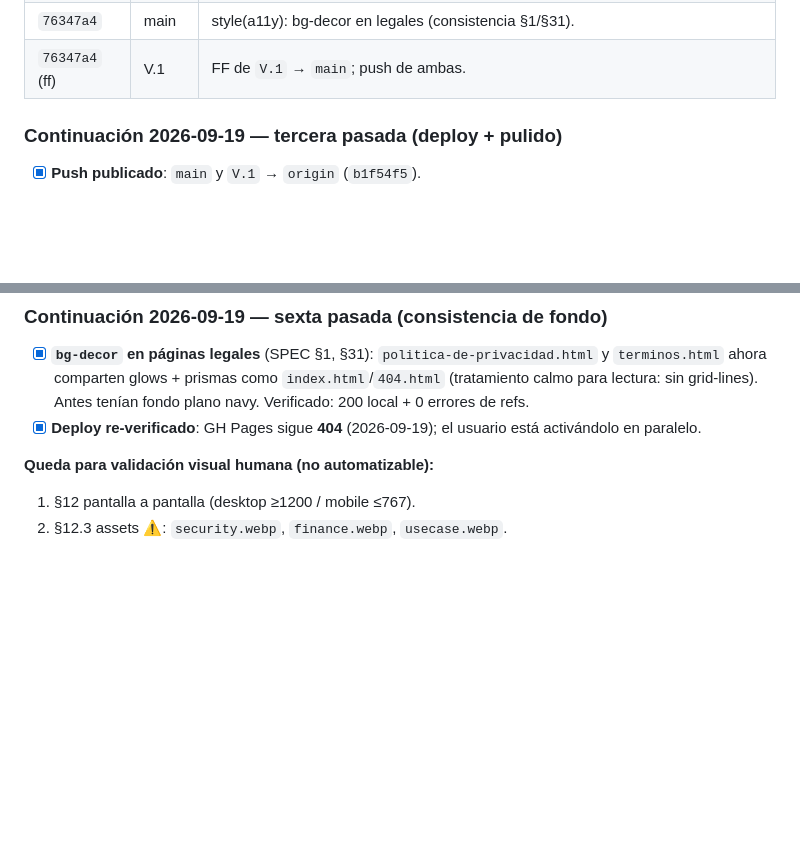
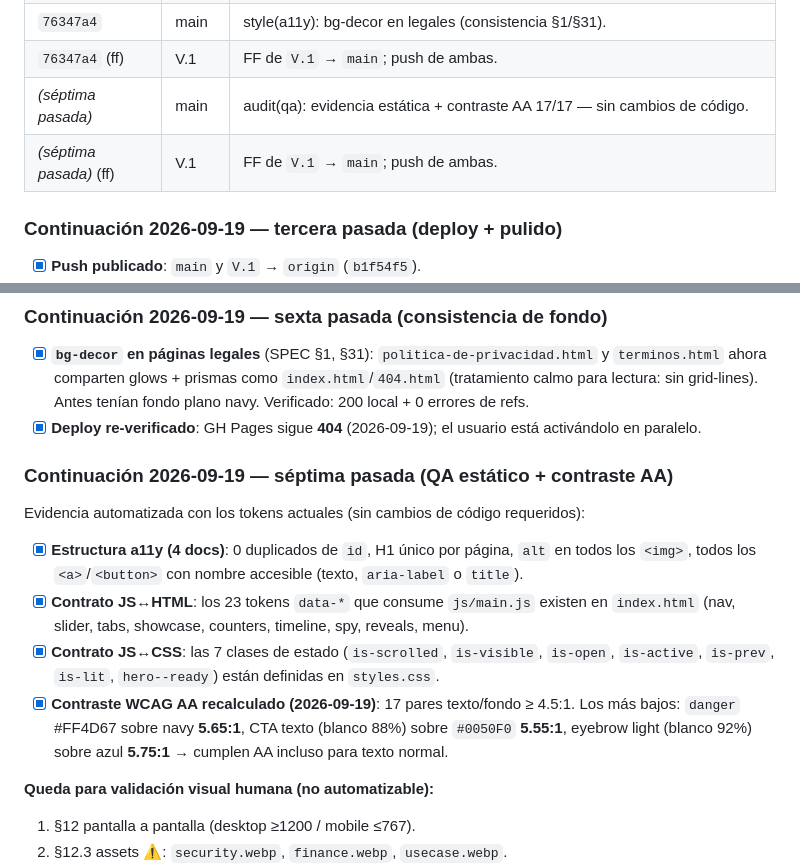
Before and after one commit to agutierrezg1995/Prisma--App-de-Recaudo, a Markdown page: EJECUCION_Y_AUDITORIA.md, 2 parts joined by grey strips. GitHub-like rendering; blank space fills up the shorter version.

Commit message:
docs(audit): record static QA + WCAG AA contrast evidence (17/17 passes)

```diff
--- a/EJECUCION_Y_AUDITORIA.md
+++ b/EJECUCION_Y_AUDITORIA.md
@@ -455,6 +455,8 @@ Comportamiento esperado conocido:
 | `aaf1e39` (ff) | V.1 | FF de `V.1` → `main`; push de ambas. |
 | `76347a4` | main | style(a11y): bg-decor en legales (consistencia §1/§31). |
 | `76347a4` (ff) | V.1 | FF de `V.1` → `main`; push de ambas. |
+| *(séptima pasada)* | main | audit(qa): evidencia estática + contraste AA 17/17 — sin cambios de código. |
+| *(séptima pasada)* (ff) | V.1 | FF de `V.1` → `main`; push de ambas. |
 
 ### Continuación 2026-09-19 — tercera pasada (deploy + pulido)
 
@@ -482,6 +484,15 @@ Comportamiento esperado conocido:
 
 - [x] **`bg-decor` en páginas legales** (SPEC §1, §31): `politica-de-privacidad.html` y `terminos.html` ahora comparten glows + prismas como `index.html`/`404.html` (tratamiento calmo para lectura: sin grid-lines). Antes tenían fondo plano navy. Verificado: 200 local + 0 errores de refs.
 - [x] **Deploy re-verificado**: GH Pages sigue **404** (2026-09-19); el usuario está activándolo en paralelo.
+
+### Continuación 2026-09-19 — séptima pasada (QA estático + contraste AA)
+
+Evidencia automatizada con los tokens actuales (sin cambios de código requeridos):
+
+- [x] **Estructura a11y (4 docs)**: 0 duplicados de `id`, H1 único por página, `alt` en todos los `<img>`, todos los `<a>`/`<button>` con nombre accesible (texto, `aria-label` o `title`).
+- [x] **Contrato JS↔HTML**: los 23 tokens `data-*` que consume `js/main.js` existen en `index.html` (nav, slider, tabs, showcase, counters, timeline, spy, reveals, menu).
+- [x] **Contrato JS↔CSS**: las 7 clases de estado (`is-scrolled`, `is-visible`, `is-open`, `is-active`, `is-prev`, `is-lit`, `hero--ready`) están definidas en `styles.css`.
+- [x] **Contraste WCAG AA recalculado (2026-09-19)**: 17 pares texto/fondo ≥ 4.5:1. Los más bajos: `danger` #FF4D67 sobre navy **5.65:1**, CTA texto (blanco 88%) sobre `#0050F0` **5.55:1**, eyebrow light (blanco 92%) sobre azul **5.75:1** → cumplen AA incluso para texto normal.
 
 **Queda para validación visual humana (no automatizable):**
 1. §12 pantalla a pantalla (desktop ≥1200 / mobile ≤767).
```
Also changed, not shown: DEUDA_TECNICA_Y_NOVEDADES.md (+1 -0 lines).
